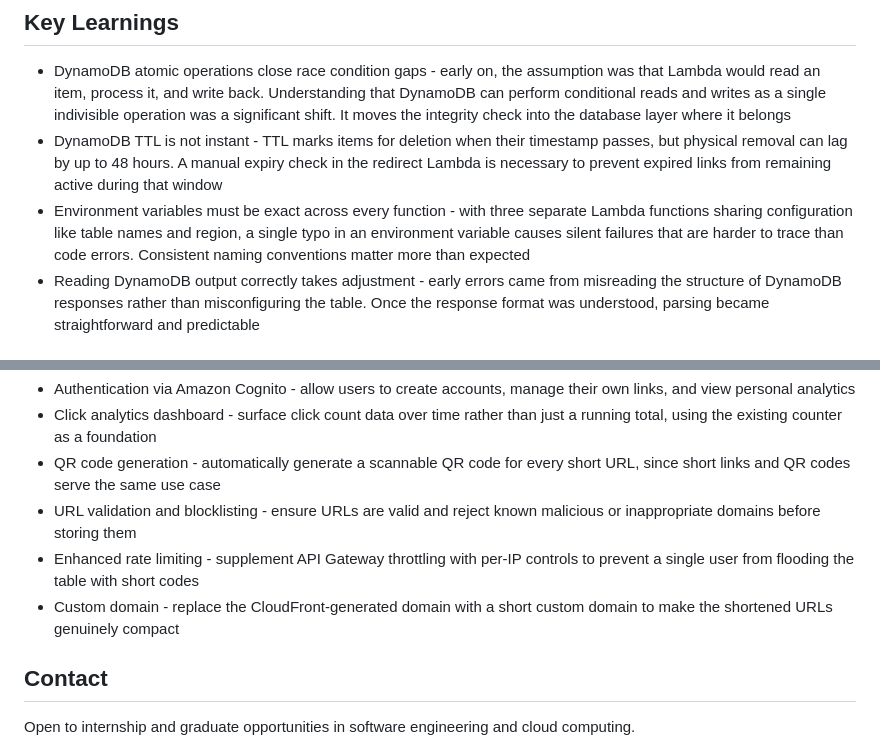
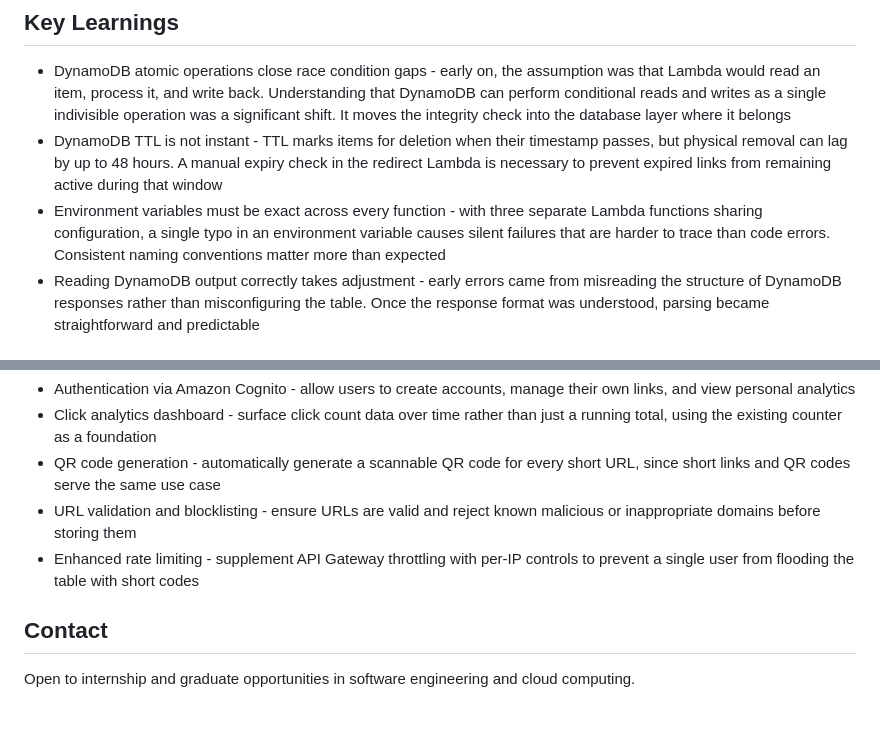
Before and after one commit to nsepvo/aws-url-shortener, a Markdown page: README.md, 2 parts joined by grey strips. Drawn GitHub-style; blank space fills up the shorter version.

Commit message:
Update README.md
reduce excess sections

```diff
--- a/README.md
+++ b/README.md
@@ -49,7 +49,7 @@ https://d3hohcnfpufdrr.cloudfront.net/
 
 - DynamoDB atomic operations close race condition gaps - early on, the assumption was that Lambda would read an item, process it, and write back. Understanding that DynamoDB can perform conditional reads and writes as a single indivisible operation was a significant shift. It moves the integrity check into the database layer where it belongs
 - DynamoDB TTL is not instant - TTL marks items for deletion when their timestamp passes, but physical removal can lag by up to 48 hours. A manual expiry check in the redirect Lambda is necessary to prevent expired links from remaining active during that window
-- Environment variables must be exact across every function - with three separate Lambda functions sharing configuration like table names and region, a single typo in an environment variable causes silent failures that are harder to trace than code errors. Consistent naming conventions matter more than expected
+- Environment variables must be exact across every function - with three separate Lambda functions sharing configuration, a single typo in an environment variable causes silent failures that are harder to trace than code errors. Consistent naming conventions matter more than expected
 - Reading DynamoDB output correctly takes adjustment - early errors came from misreading the structure of DynamoDB responses rather than misconfiguring the table. Once the response format was understood, parsing became straightforward and predictable
 
 ## What I Would Do Next
@@ -59,7 +59,6 @@ https://d3hohcnfpufdrr.cloudfront.net/
 - QR code generation - automatically generate a scannable QR code for every short URL, since short links and QR codes serve the same use case
 - URL validation and blocklisting - ensure URLs are valid and reject known malicious or inappropriate domains before storing them
 - Enhanced rate limiting - supplement API Gateway throttling with per-IP controls to prevent a single user from flooding the table with short codes
-- Custom domain - replace the CloudFront-generated domain with a short custom domain to make the shortened URLs genuinely compact
 
 
 ## Contact
```
